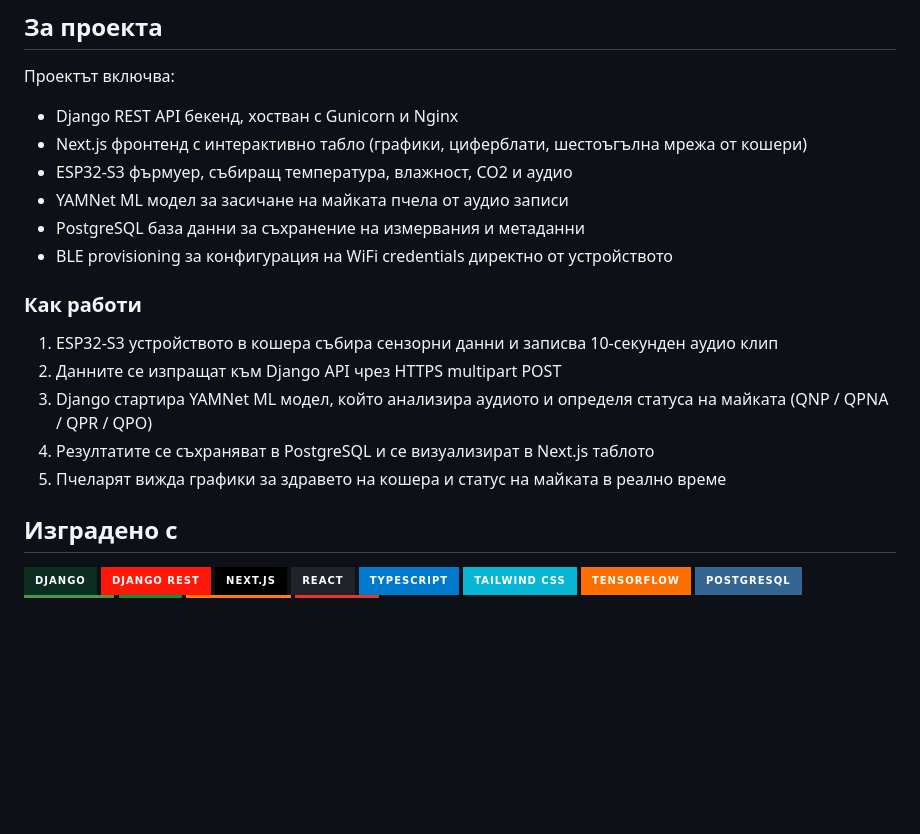
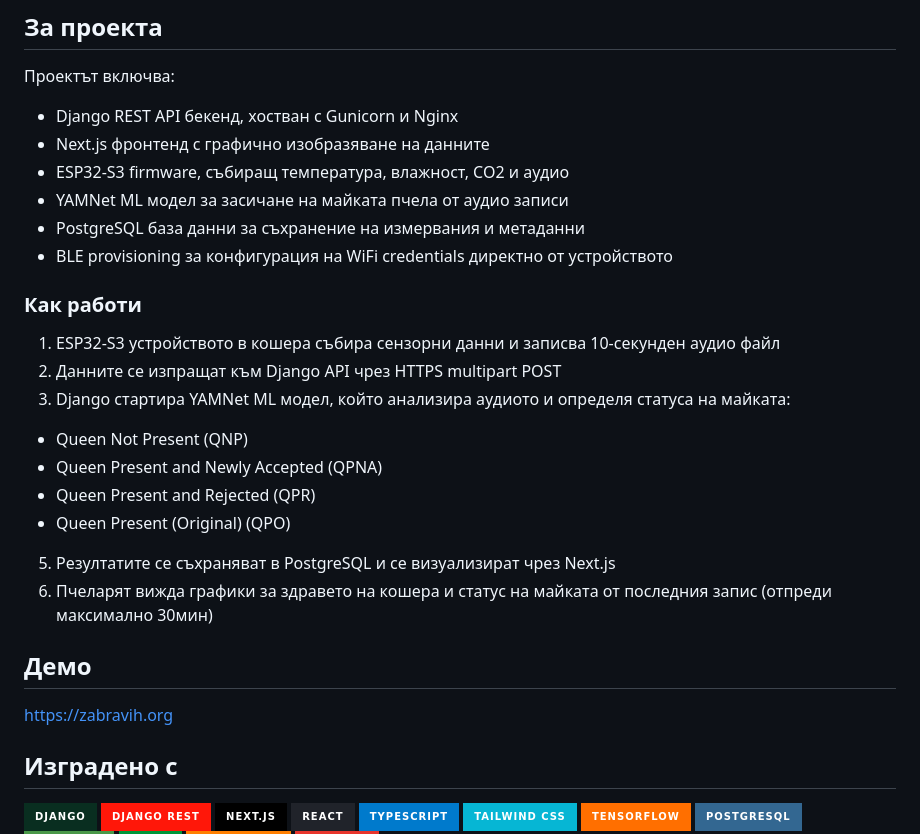
Before and after one commit to lazy-mannn/Hack-TUES-12-Zabravih, a Markdown page: README.md, the part around the change. Drawn GitHub-style; badges without logos; blank space fills up the shorter version.

Commit message:
revise readme

```diff
--- a/README.md
+++ b/README.md
@@ -6,19 +6,27 @@ IoT система за интелигентно наблюдение на пч
 
 Проектът включва:
 - Django REST API бекенд, хостван с Gunicorn и Nginx
-- Next.js фронтенд с интерактивно табло (графики, циферблати, шестоъгълна мрежа от кошери)
-- ESP32-S3 фърмуер, събиращ температура, влажност, CO2 и аудио
+- Next.js фронтенд с графично изобразяване на данните
+- ESP32-S3 firmware, събиращ температура, влажност, CO2 и аудио
 - YAMNet ML модел за засичане на майката пчела от аудио записи
 - PostgreSQL база данни за съхранение на измервания и метаданни
 - BLE provisioning за конфигурация на WiFi credentials директно от устройството
 
 ### Как работи
 
-1. ESP32-S3 устройството в кошера събира сензорни данни и записва 10-секунден аудио клип
+1. ESP32-S3 устройството в кошера събира сензорни данни и записва 10-секунден аудио файл
 2. Данните се изпращат към Django API чрез HTTPS multipart POST
-3. Django стартира YAMNet ML модел, който анализира аудиото и определя статуса на майката (QNP / QPNA / QPR / QPO)
-4. Резултатите се съхраняват в PostgreSQL и се визуализират в Next.js таблото
-5. Пчеларят вижда графики за здравето на кошера и статус на майката в реално време
+3. Django стартира YAMNet ML модел, който анализира аудиото и определя статуса на майката:
+- Queen Not Present (QNP)
+- Queen Present and Newly Accepted (QPNA)
+- Queen Present and Rejected (QPR)
+- Queen Present (Original) (QPO)
+5. Резултатите се съхраняват в PostgreSQL и се визуализират чрез Next.js
+6. Пчеларят вижда графики за здравето на кошера и статус на майката от последния запис (отпреди максимално 30мин)
+
+## Демо
+
+[https://zabravih.org](https://zabravih.org)
 
 ## Изградено с
 
```
